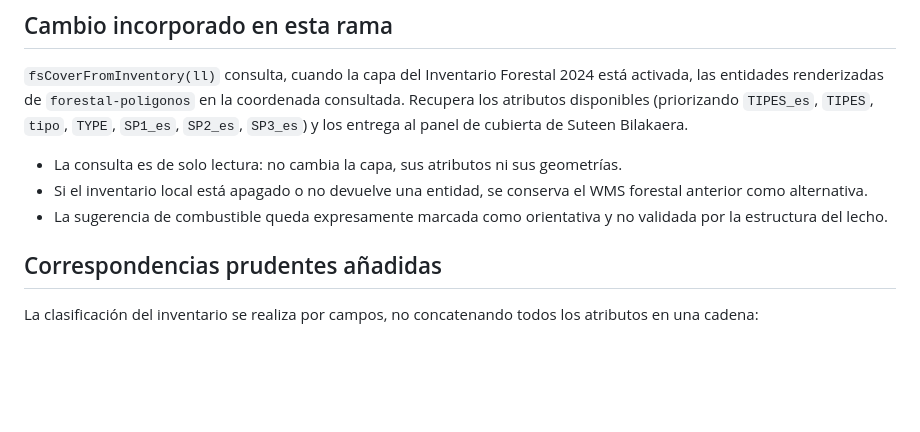
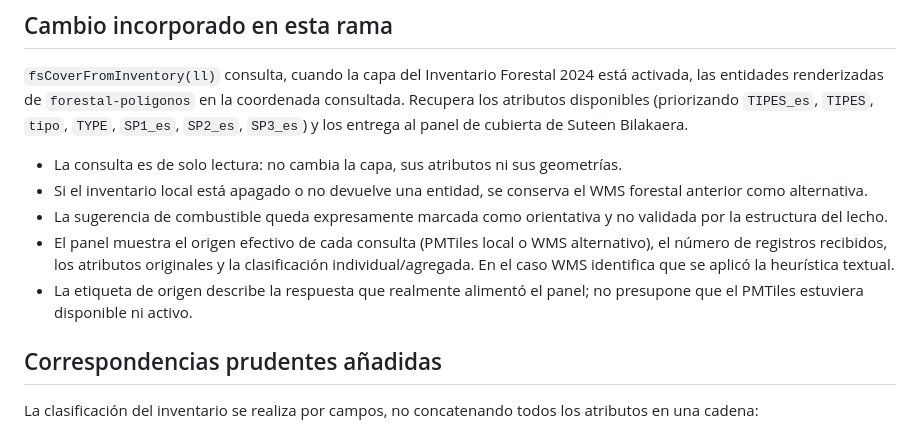
Before and after one commit to irratiamendiak/IrratiGIS, a Markdown page: docs/fire-spread-simulation.md, the part around the change. GitHub-like rendering; blank space fills up the shorter version.

Commit message:
Documentar diagnóstico de procedencia de cubierta forestal

```diff
--- a/docs/fire-spread-simulation.md
+++ b/docs/fire-spread-simulation.md
@@ -16,6 +16,8 @@ Estado: integración de lectura local en desarrollo. La simulación existente se
 - La consulta es de solo lectura: no cambia la capa, sus atributos ni sus geometrías.
 - Si el inventario local está apagado o no devuelve una entidad, se conserva el WMS forestal anterior como alternativa.
 - La sugerencia de combustible queda expresamente marcada como orientativa y no validada por la estructura del lecho.
+- El panel muestra el origen efectivo de cada consulta (PMTiles local o WMS alternativo), el número de registros recibidos, los atributos originales y la clasificación individual/agregada. En el caso WMS identifica que se aplicó la heurística textual.
+- La etiqueta de origen describe la respuesta que realmente alimentó el panel; no presupone que el PMTiles estuviera disponible ni activo.
 
 ## Correspondencias prudentes añadidas
 
```
